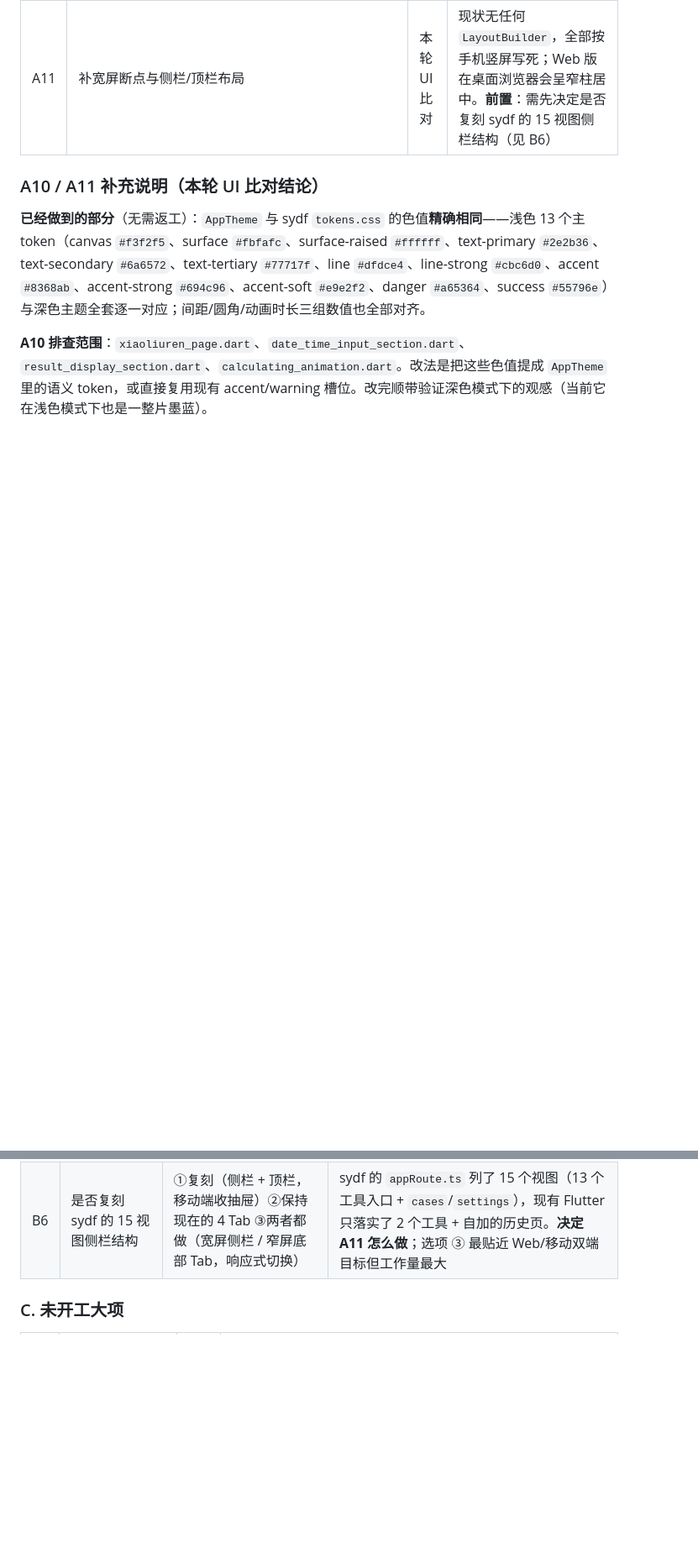
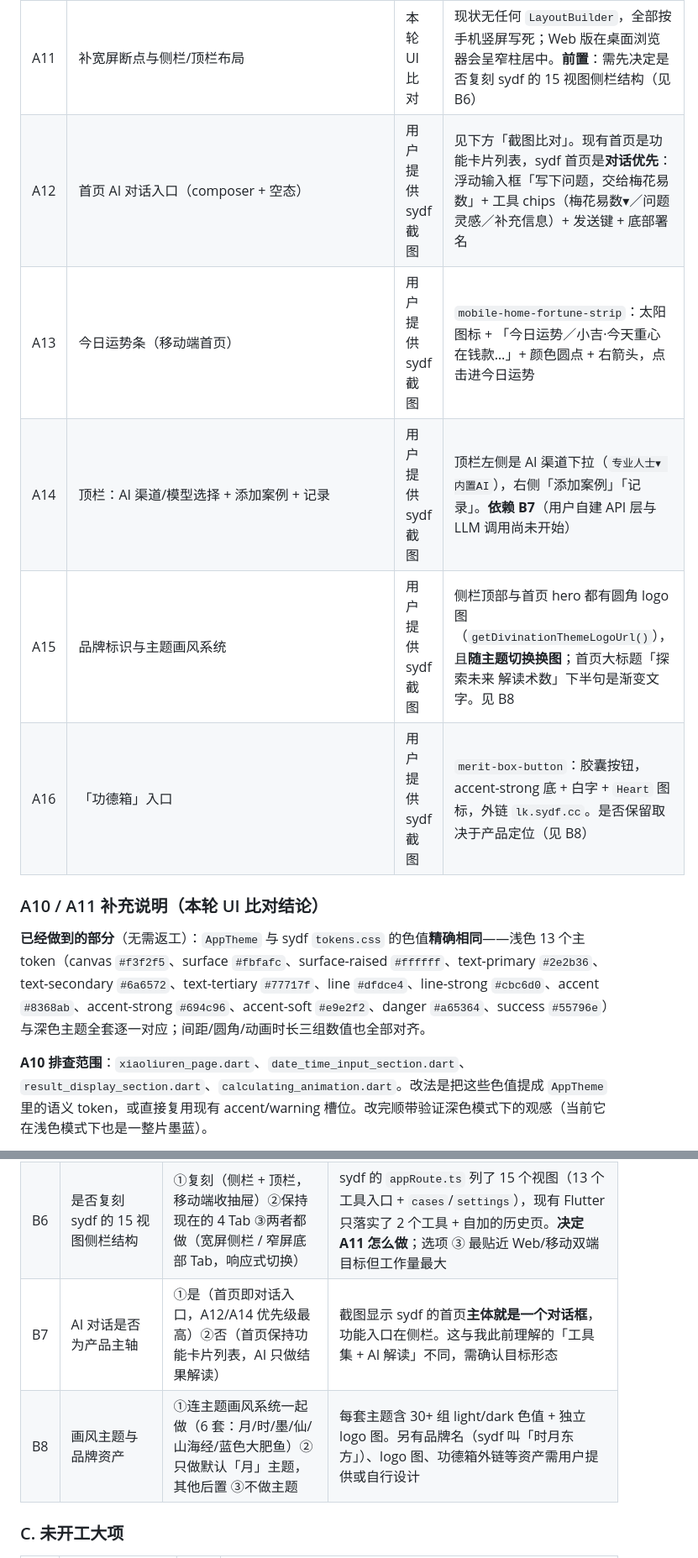
Before and after one commit to promise-ajax-sync/zhaoxingzhai, a Markdown page: xiugai.md, 2 parts joined by grey strips. Shown at 84% size. GitHub-like rendering; blank space fills up the shorter version.

```diff
--- a/xiugai.md
+++ b/xiugai.md
@@ -45,6 +45,11 @@
 | A9 | 验证 `codeUnitAt` 与上游 `charCodeAt` 在代理对字符（emoji）上是否分叉 | 潜在问题 8 | 未验证，尚未构成已知 bug |
 | A10 | 收敛小六壬的硬编码配色，并入 `AppTheme` | 本轮 UI 比对 | 4 个文件共 50 处硬编码色值（`0xFFE9A568` 32 处 + 墨蓝渐变 18 处），自成一套暗色皮肤，**不吃深色/浅色主题切换**。当前 App 内存在两套互斥视觉语言，塔罗↔小六壬切换像换 App |
 | A11 | 补宽屏断点与侧栏/顶栏布局 | 本轮 UI 比对 | 现状无任何 `LayoutBuilder`，全部按手机竖屏写死；Web 版在桌面浏览器会呈窄柱居中。**前置**：需先决定是否复刻 sydf 的 15 视图侧栏结构（见 B6） |
+| A12 | 首页 AI 对话入口（composer + 空态） | 用户提供 sydf 截图 | 见下方「截图比对」。现有首页是功能卡片列表，sydf 首页是**对话优先**：浮动输入框「写下问题，交给梅花易数」+ 工具 chips（梅花易数▾／问题灵感／补充信息）+ 发送键 + 底部署名 |
+| A13 | 今日运势条（移动端首页） | 用户提供 sydf 截图 | `mobile-home-fortune-strip`：太阳图标 + 「今日运势／小吉·今天重心在钱款…」+ 颜色圆点 + 右箭头，点击进今日运势 |
+| A14 | 顶栏：AI 渠道/模型选择 + 添加案例 + 记录 | 用户提供 sydf 截图 | 顶栏左侧是 AI 渠道下拉（`专业人士▾ 内置AI`），右侧「添加案例」「记录」。**依赖 B7**（用户自建 API 层与 LLM 调用尚未开始） |
+| A15 | 品牌标识与主题画风系统 | 用户提供 sydf 截图 | 侧栏顶部与首页 hero 都有圆角 logo 图（`getDivinationThemeLogoUrl()`），且**随主题切换换图**；首页大标题「探索未来 解读术数」下半句是渐变文字。见 B8 |
+| A16 | 「功德箱」入口 | 用户提供 sydf 截图 | `merit-box-button`：胶囊按钮，accent-strong 底 + 白字 + `Heart` 图标，外链 `lk.sydf.cc`。是否保留取决于产品定位（见 B8） |
 
 ### A10 / A11 补充说明（本轮 UI 比对结论）
 
@@ -66,6 +71,8 @@
 | B4 | `evidence` 层是否移植 | ①全部在 Flutter 侧重写渲染（建议）②移植 | 该层体量最大（如 meihua 算术 567 行 vs evidence 1897 行），本质是 UI 渲染 |
 | B5 | 《这一条》的具体所指 | 待确认 | 已废弃「验收标准 2 的与上游逐字段一致」与「规则 2 的保持原函数名」。**seed + replay 保留**（那是 App 自身功能） |
 | B6 | 是否复刻 sydf 的 15 视图侧栏结构 | ①复刻（侧栏 + 顶栏，移动端收抽屉）②保持现在的 4 Tab ③两者都做（宽屏侧栏 / 窄屏底部 Tab，响应式切换） | sydf 的 `appRoute.ts` 列了 15 个视图（13 个工具入口 + `cases`/`settings`），现有 Flutter 只落实了 2 个工具 + 自加的历史页。**决定 A11 怎么做**；选项 ③ 最贴近 Web/移动双端目标但工作量最大 |
+| B7 | AI 对话是否为产品主轴 | ①是（首页即对话入口，A12/A14 优先级最高）②否（首页保持功能卡片列表，AI 只做结果解读） | 截图显示 sydf 的首页**主体就是一个对话框**，功能入口在侧栏。这与我此前理解的「工具集 + AI 解读」不同，需确认目标形态 |
+| B8 | 画风主题与品牌资产 | ①连主题画风系统一起做（6 套：月/时/墨/仙/山海经/蓝色大肥鱼）②只做默认「月」主题，其他后置 ③不做主题 | 每套主题含 30+ 组 light/dark 色值 + 独立 logo 图。另有品牌名（sydf 叫「时月东方」）、logo 图、功德箱外链等资产需用户提供或自行设计 |
 
 ### C. 未开工大项
 
```
Also changed, not shown: other parts of xiugai.md (+42 -0 lines).
